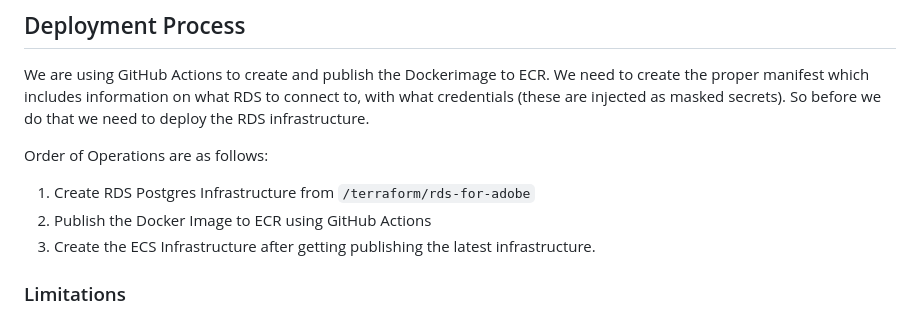
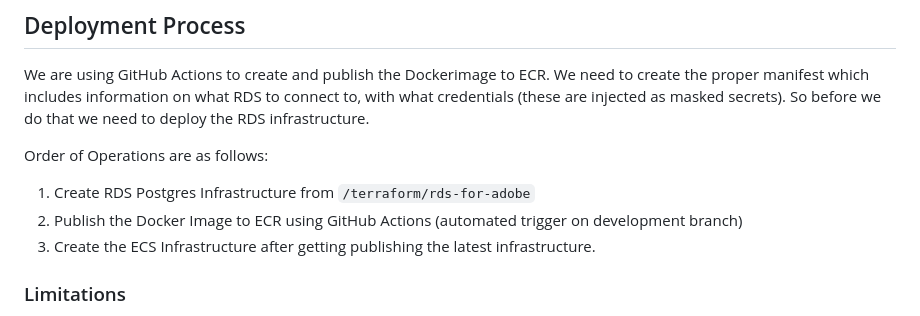
Before and after one commit to EggnogII/basic-todo-flask-api, a Markdown page: README.md, the part around the change. Rendered like a GitHub page.

Commit message:
Add snippet about automated trigger

```diff
--- a/README.md
+++ b/README.md
@@ -63,7 +63,7 @@ We are using GitHub Actions to create and publish the Dockerimage to ECR. We nee
 Order of Operations are as follows:
 
 1) Create RDS Postgres Infrastructure from `/terraform/rds-for-adobe`
-2) Publish the Docker Image to ECR using GitHub Actions
+2) Publish the Docker Image to ECR using GitHub Actions (automated trigger on development branch)
 3) Create the ECS Infrastructure after getting publishing the latest infrastructure.
 
 ### Limitations
```
